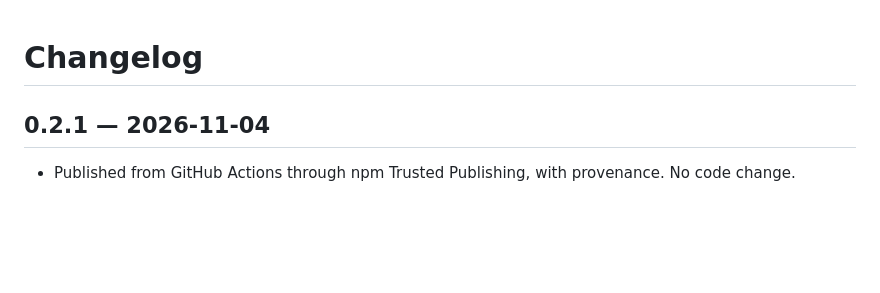
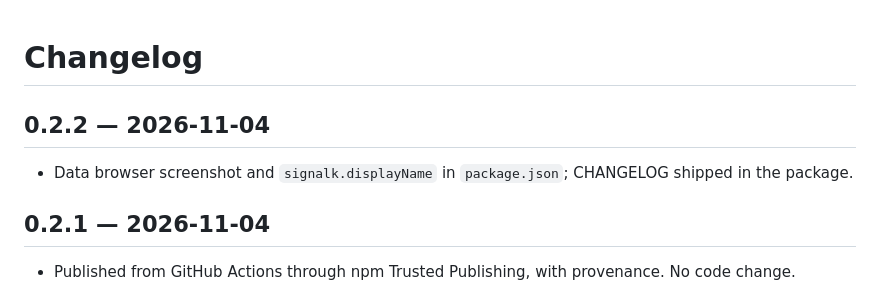
Before and after one commit to edouardkleinhans/signalk-mikrotik-lte, a Markdown page: CHANGELOG.md, the part around the change. Rendered like a GitHub page; blank space fills up the shorter version.

```diff
--- a/CHANGELOG.md
+++ b/CHANGELOG.md
@@ -1,4 +1,8 @@
 # Changelog
+
+## 0.2.2 — 2026-11-04
+
+- Data browser screenshot and `signalk.displayName` in `package.json`; CHANGELOG shipped in the package.
 
 ## 0.2.1 — 2026-11-04
 
```
Also changed, not shown: README.md (+2 -0 lines), docs/screenshots/data-browser.png (added), 2 other files.
